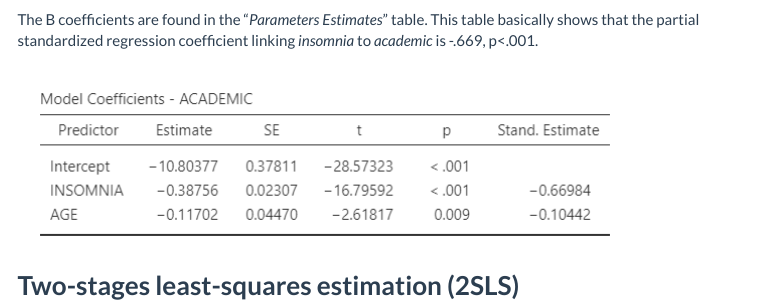
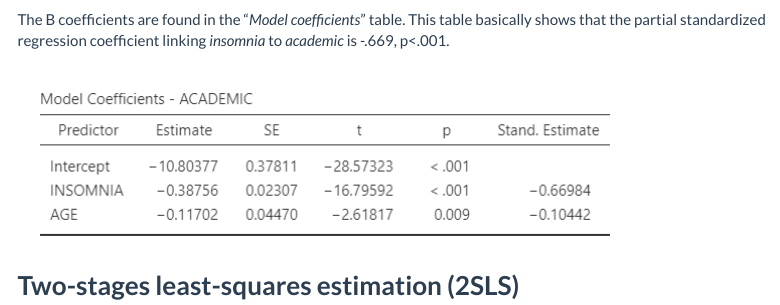
Before and after one commit to ENDOjamovi/endoj.github.io, an R Markdown document (docssource/example1.Rmd): the page in a window 1100 px wide, from 1530 px down. The pictures show the output file example1.html that the author committed with the source, opened offline; library style sheets and scripts come from the installed R packages; menus at the side of the page are left out.

Commit message:
Help page

```diff
--- a/docssource/example1.Rmd
+++ b/docssource/example1.Rmd
@@ -48,7 +48,7 @@ First, we implement a multiple regression model through the standard OLS approac
 
 `r pic("pics/example1/ols.png")`
 
-The B coefficients are found in the “*Parameters Estimates*” table. This table basically shows that the partial standardized regression coefficient linking *insomnia* to *academic* is -.669, p<.001.
+The B coefficients are found in the “*Model coefficients*” table. This table basically shows that the partial standardized regression coefficient linking *insomnia* to *academic* is -.669, p<.001.
 
 `r pic("pics/example1/parametersols.png")`
 
```
Also changed, not shown: docssource/pics/overview.png, example1.html, pics/overview.png, 2 other files.
